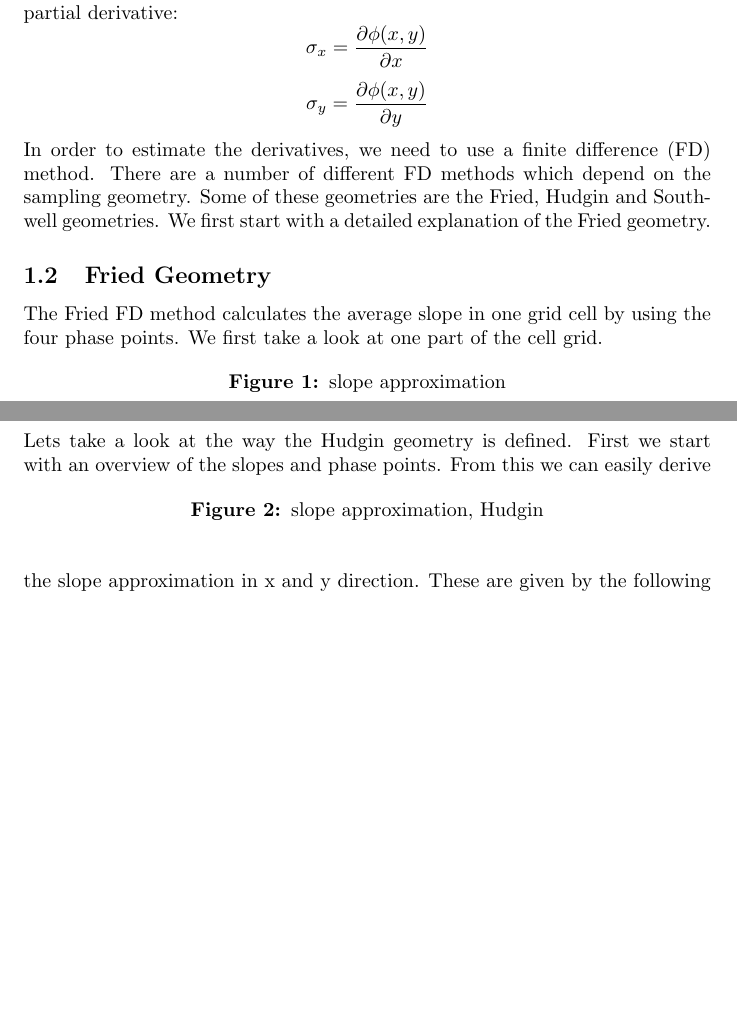
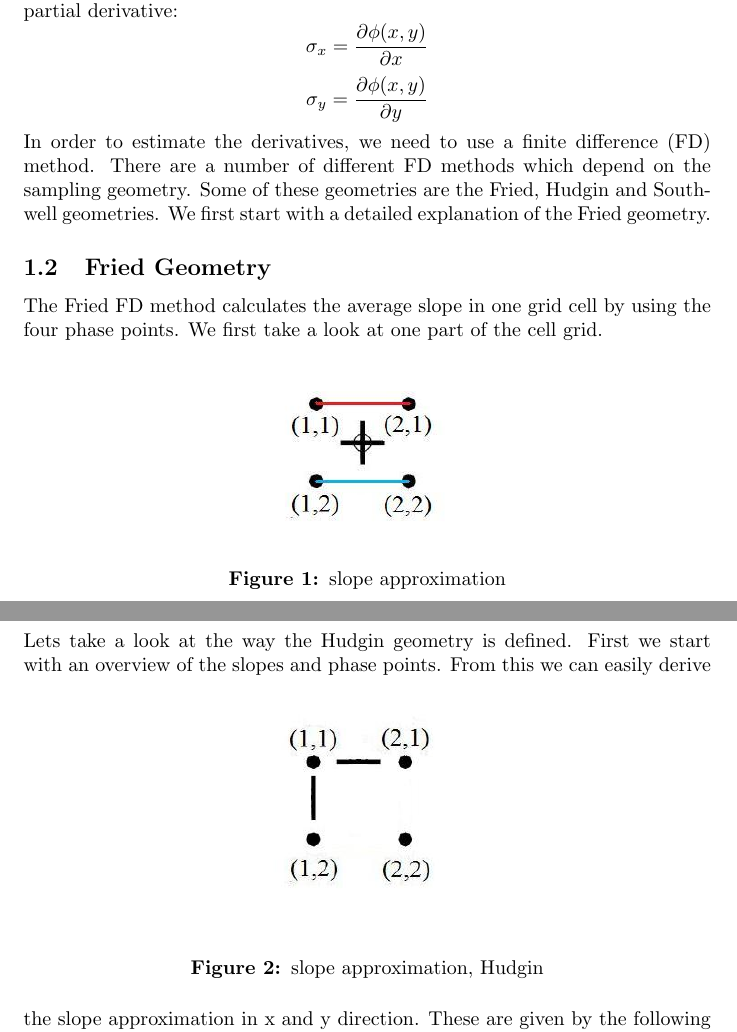
Before and after one commit to faitdivers/pyao, a LaTeX document (doc/WFR/wfr_doc.tex): two parts of pages 2 and 4 of 5, joined at a grey line, cut so that both start at the same text, the shorter picture padded with empty space. Compiled offline with pdfLaTeX.

Commit message:
figure folder and figures are now included

```diff
--- a/doc/WFR/wfr_doc.tex
+++ b/doc/WFR/wfr_doc.tex
@@ -71,7 +71,7 @@ In order to estimate the derivatives, we need to use a finite difference (FD) me
 The Fried FD method calculates the average slope in one grid cell by using the four phase points. We first take a look at one part of the cell grid.
 \begin{figure}[h!]
   \centering
-%  \includegraphics[scale=0.6]{figures/fried}
+  \includegraphics[scale=0.6]{figures/fried}
   \caption{slope approximation}
 \end{figure}
 \newpage
@@ -125,7 +125,7 @@ As mentioned before, there are many other geometries that can be used to generat
 Lets take a look at the way the Hudgin geometry is defined. First we start with an overview of the slopes and phase points.
 \begin{figure}[h!]
   \centering
- % \includegraphics[scale=0.6]{figures/Hudgin}
+  \includegraphics[scale=0.6]{figures/hudgin}
   \caption{slope approximation, Hudgin}
 \end{figure}
 From this we can easily derive the slope approximation in x and y direction. These are given by the following equations:
```
Also changed, not shown: doc/WFR/figures/fried.jpg (added), doc/WFR/figures/geometries.jpg (added), doc/WFR/figures/hudgin.jpg (added), doc/WFR/figures/mod_hudgin.jpg (added), doc/WFR/figures/southwell.jpg (added), doc/WFR/wfr_doc.tex (2 more changed lines).
